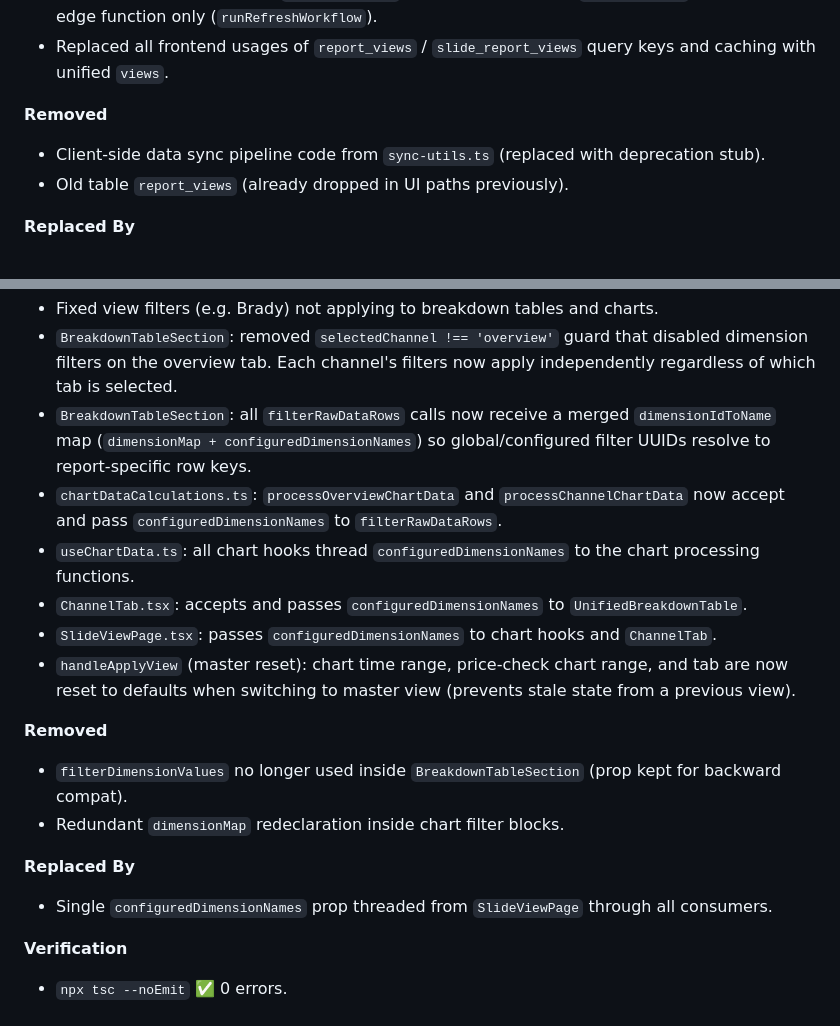
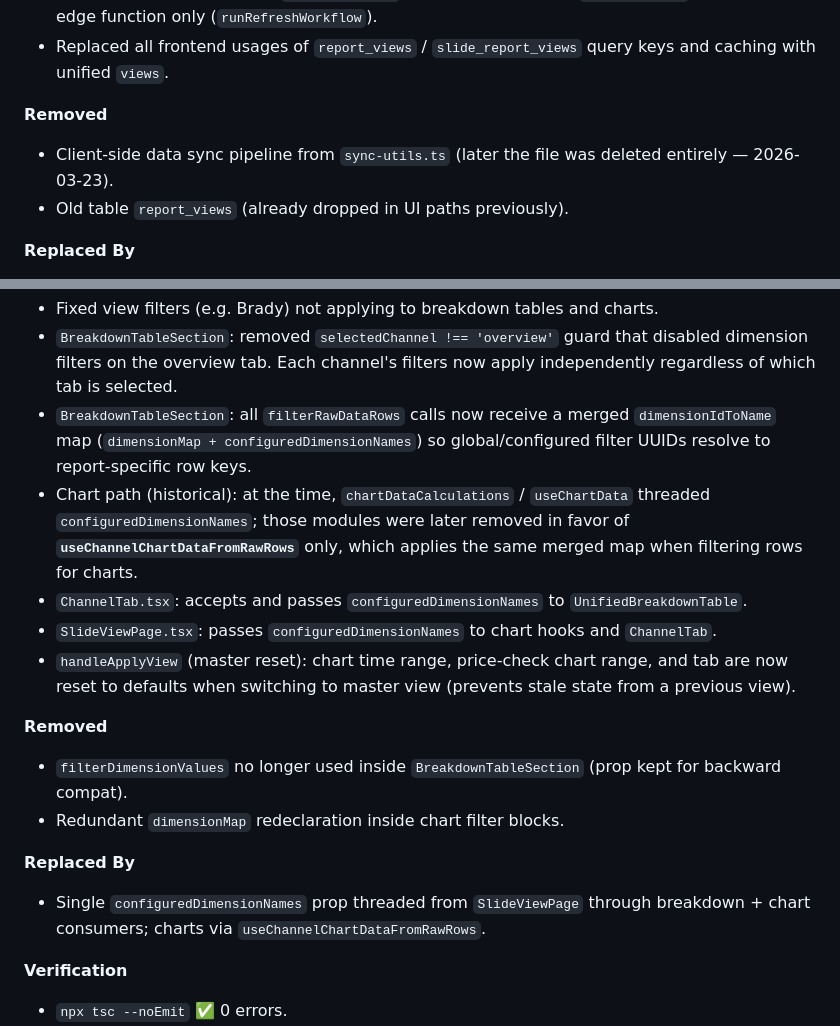
Before and after one commit to gosgconsulting/roomstay-data, a Markdown page: docs/REFACTOR.md, 2 parts joined by grey strips. Rendered like a GitHub page.

```diff
--- a/docs/REFACTOR.md
+++ b/docs/REFACTOR.md
@@ -297,7 +316,7 @@
 - Replaced all frontend usages of `report_views` / `slide_report_views` query keys and caching with unified `views`.
 
 **Removed**
-- Client-side data sync pipeline code from `sync-utils.ts` (replaced with deprecation stub).
+- Client-side data sync pipeline from `sync-utils.ts` (later the file was deleted entirely — 2026-03-23).
 - Old table `report_views` (already dropped in UI paths previously).
 
 **Replaced By**
@@ -337,8 +356,7 @@
 - Fixed view filters (e.g. Brady) not applying to breakdown tables and charts.
 - `BreakdownTableSection`: removed `selectedChannel !== 'overview'` guard that disabled dimension filters on the overview tab. Each channel's filters now apply independently regardless of which tab is selected.
 - `BreakdownTableSection`: all `filterRawDataRows` calls now receive a merged `dimensionIdToName` map (`dimensionMap + configuredDimensionNames`) so global/configured filter UUIDs resolve to report-specific row keys.
-- `chartDataCalculations.ts`: `processOverviewChartData` and `processChannelChartData` now accept and pass `configuredDimensionNames` to `filterRawDataRows`.
-- `useChartData.ts`: all chart hooks thread `configuredDimensionNames` to the chart processing functions.
+- Chart path (historical): at the time, `chartDataCalculations` / `useChartData` threaded `configuredDimensionNames`; those modules were later removed in favor of **`useChannelChartDataFromRawRows`** only, which applies the same merged map when filtering rows for charts.
 - `ChannelTab.tsx`: accepts and passes `configuredDimensionNames` to `UnifiedBreakdownTable`.
 - `SlideViewPage.tsx`: passes `configuredDimensionNames` to chart hooks and `ChannelTab`.
 - `handleApplyView` (master reset): chart time range, price-check chart range, and tab are now reset to defaults when switching to master view (prevents stale state from a previous view).
@@ -348,7 +366,7 @@
 - Redundant `dimensionMap` redeclaration inside chart filter blocks.
 
 **Replaced By**
-- Single `configuredDimensionNames` prop threaded from `SlideViewPage` through all consumers.
+- Single `configuredDimensionNames` prop threaded from `SlideViewPage` through breakdown + chart consumers; charts via `useChannelChartDataFromRawRows`.
 
 **Verification**
 - `npx tsc --noEmit` ✅ 0 errors.
```
Also changed, not shown: other parts of docs/REFACTOR.md (+24 -5 lines), TODO.md (+7 -0 lines), docs/REFACTOR_UNIFY_PLAN.md (+9 -13 lines).
